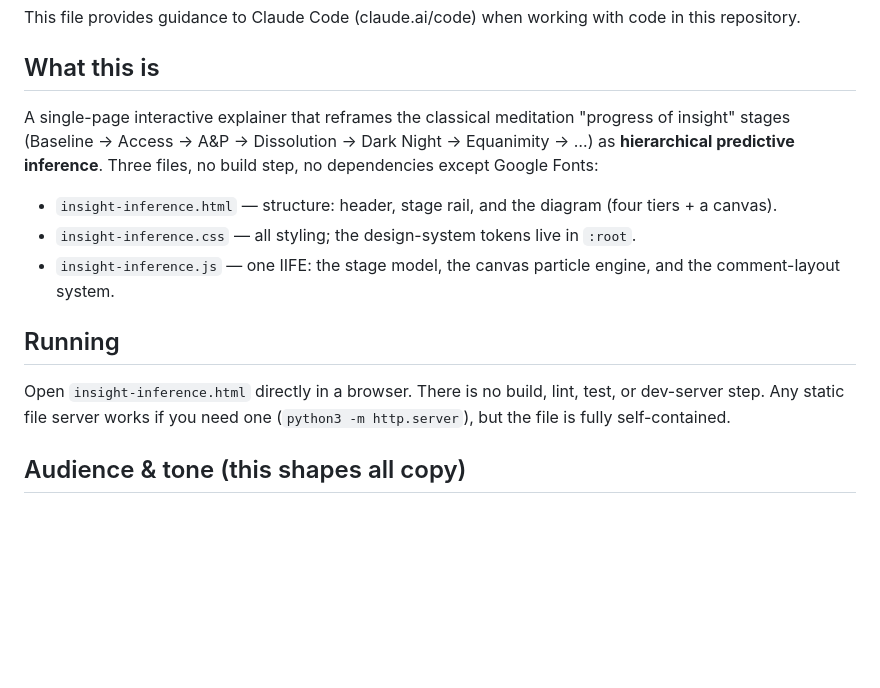
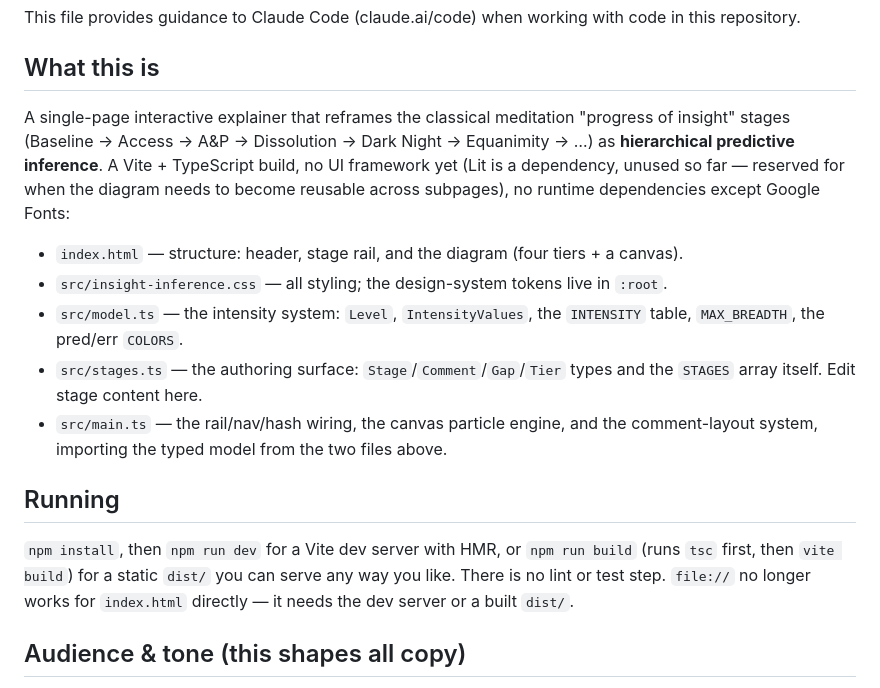
Before and after one commit to bjoernwe/actinf-soi-visualization, a Markdown page: CLAUDE.md, the part around one of its changes. Drawn GitHub-style; blank space fills up the shorter version.

```diff
--- a/CLAUDE.md
+++ b/CLAUDE.md
@@ -4,15 +4,17 @@ This file provides guidance to Claude Code (claude.ai/code) when working with co
 
 ## What this is
 
-A single-page interactive explainer that reframes the classical meditation "progress of insight" stages (Baseline → Access → A&P → Dissolution → Dark Night → Equanimity → …) as **hierarchical predictive inference**. Three files, no build step, no dependencies except Google Fonts:
+A single-page interactive explainer that reframes the classical meditation "progress of insight" stages (Baseline → Access → A&P → Dissolution → Dark Night → Equanimity → …) as **hierarchical predictive inference**. A Vite + TypeScript build, no UI framework yet (Lit is a dependency, unused so far — reserved for when the diagram needs to become reusable across subpages), no runtime dependencies except Google Fonts:
 
-- `insight-inference.html` — structure: header, stage rail, and the diagram (four tiers + a canvas).
-- `insight-inference.css` — all styling; the design-system tokens live in `:root`.
-- `insight-inference.js` — one IIFE: the stage model, the canvas particle engine, and the comment-layout system.
+- `index.html` — structure: header, stage rail, and the diagram (four tiers + a canvas).
+- `src/insight-inference.css` — all styling; the design-system tokens live in `:root`.
+- `src/model.ts` — the intensity system: `Level`, `IntensityValues`, the `INTENSITY` table, `MAX_BREADTH`, the pred/err `COLORS`.
+- `src/stages.ts` — the authoring surface: `Stage`/`Comment`/`Gap`/`Tier` types and the `STAGES` array itself. Edit stage content here.
+- `src/main.ts` — the rail/nav/hash wiring, the canvas particle engine, and the comment-layout system, importing the typed model from the two files above.
 
 ## Running
 
-Open `insight-inference.html` directly in a browser. There is no build, lint, test, or dev-server step. Any static file server works if you need one (`python3 -m http.server`), but the file is fully self-contained.
+`npm install`, then `npm run dev` for a Vite dev server with HMR, or `npm run build` (runs `tsc` first, then `vite build`) for a static `dist/` you can serve any way you like. There is no lint or test step. `file://` no longer works for `index.html` directly — it needs the dev server or a built `dist/`.
 
 ## Audience & tone (this shapes all copy)
 
```
Also changed, not shown: other parts of CLAUDE.md (+9 -7 lines).
